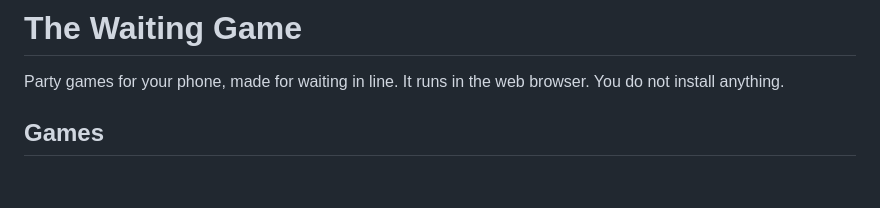
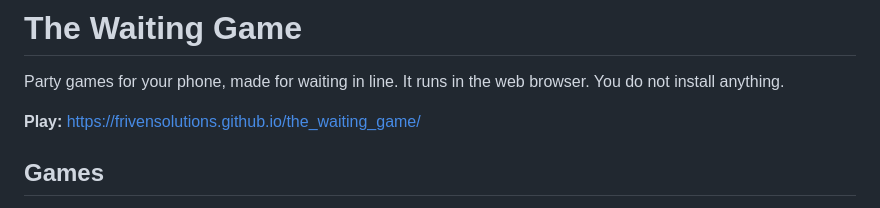
Before and after one commit to FrivenSolutions/guessing_game, a Markdown page: README.md, the part around the change. GitHub-like rendering; blank space fills up the shorter version.

Commit message:
Add play link for the renamed repo to README
Co-Authored-By: Claude Opus 5.5 <noreply@anthropic.com>
Claude-Session: https://claude.ai/code/session_01D7dVgtwfQ44ucFJuzk4iLn

```diff
--- a/README.md
+++ b/README.md
@@ -1,6 +1,8 @@
 # The Waiting Game
 
 Party games for your phone, made for waiting in line. It runs in the web browser. You do not install anything.
+
+**Play:** https://frivensolutions.github.io/the_waiting_game/
 
 ## Games
 
```
